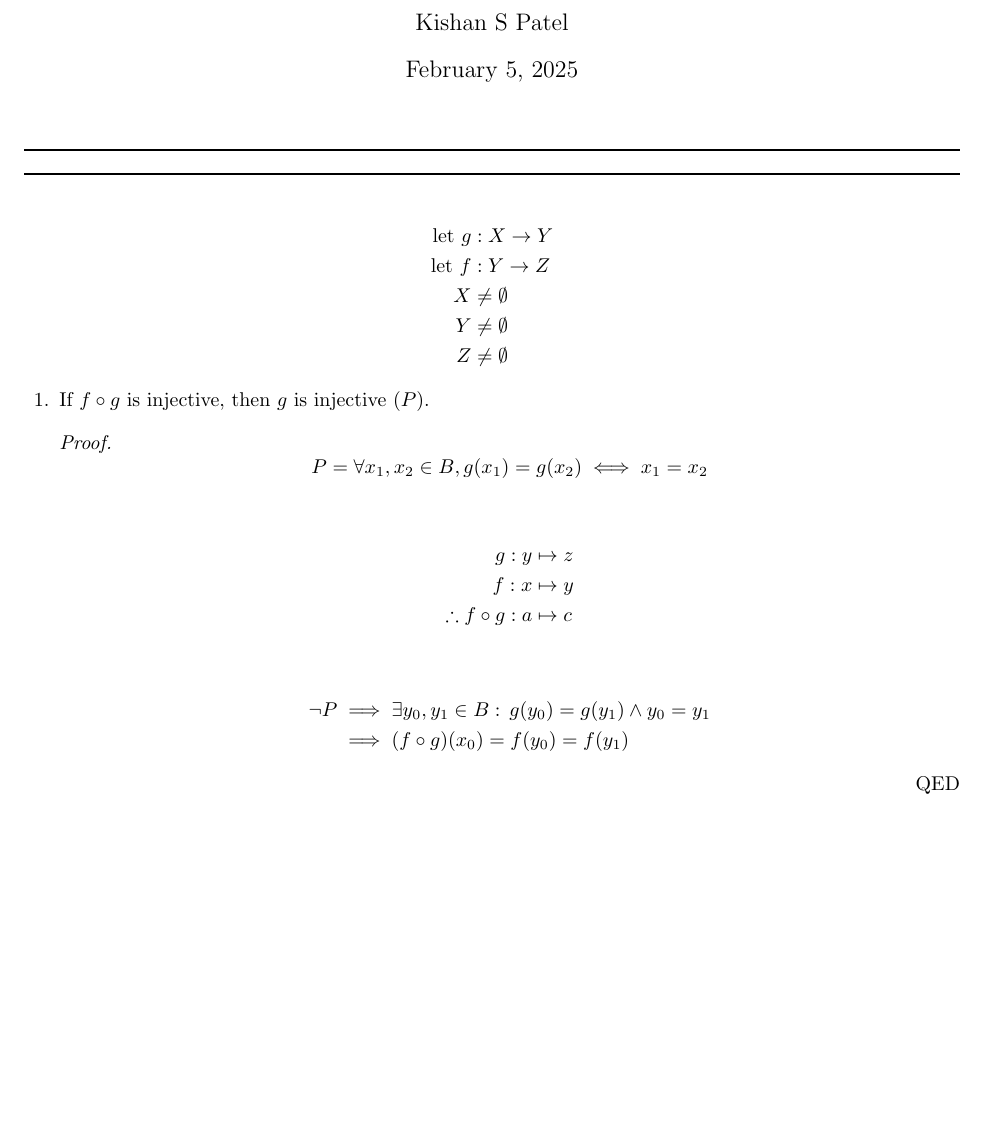
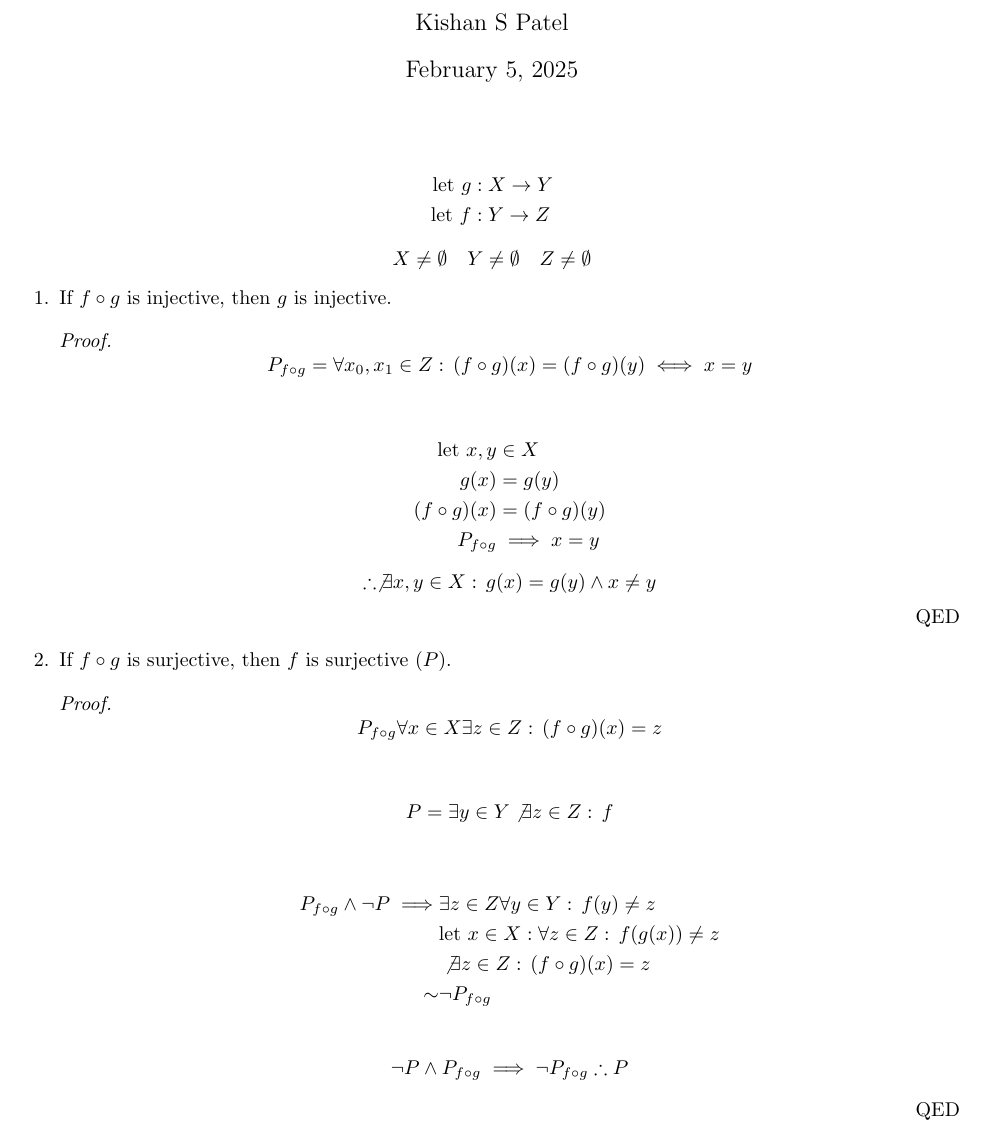
Before and after one commit to bishan-batel/mat258s24-proof2, a LaTeX problem sheet (main.tex, which reads proofs/proof1.tex, proofs/proof2.tex): part of the page, cut so that both start at the same text, the shorter picture padded with empty space. Compiled offline with pdfLaTeX.

Commit message:
Finished

```diff
--- a/main.tex
+++ b/main.tex
@@ -28,18 +28,15 @@
 
 \renewcommand{\qedsymbol}{QED}
 
-\noindent\rule{\textwidth}{1pt}
-
-
-\noindent\rule{\textwidth}{1pt}
-
 \begin{align*}
-	\llet g & : X \to Y      \\
-	\llet f & : Y \to Z      \\
-	X       & \neq \emptyset \\
-	Y       & \neq \emptyset \\
-	Z       & \neq \emptyset
+	\llet g & : X \to Y \\
+	\llet f & : Y \to Z
 \end{align*}
+$$ \begin{matrix}
+		X  \neq \emptyset &
+		Y  \neq \emptyset &
+		Z  \neq \emptyset
+	\end{matrix}$$
 
 \begin{questions}
 	\input{proofs/proof1.tex}
--- a/proofs/proof1.tex
+++ b/proofs/proof1.tex
@@ -1,21 +1,16 @@
 \begin{question}
 
-	If $f\circ g$ is injective, then $g$ is injective ($P$).
+	If $f\circ g$ is injective, then $g$ is injective.
 
 	\begin{proof}
-		$$
-			P = \forall x_1,x_2 \in B, g(x_1)=g(x_2) \iff x_1=x_2
-		$$
+		\[ P_{f\circ g} = \forall x_0, x_1  \in Z : \,	(f \circ g)(x) = (f\circ g)(y) \iff x = y \]
 
 		\begin{align*}
-			g: y                   & \mapsto z \\
-			f: x                   & \mapsto y \\
-			\therefore f\circ g: a & \mapsto c
+			\llet x, y     & \in X            \\
+			g(x)           & = g(y)           \\
+			(f \circ g)(x) & = (f \circ g)(y) \\
+			P_{f\circ g}   & \implies x = y
 		\end{align*}
-
-		\begin{align*}
-			\neg P & \implies \exists y_0,y_1 \in B :\, g(y_0)=g(y_1) \wedge y_0 = y_1 \\
-			       & \implies (f \circ g)(x_0) = f( y_0 ) = f(y_1)
-		\end{align*}
+		$$ \therefore \not\exists x,y\in X : \, g(x) = g(y) \wedge x \neq y $$
 	\end{proof}
 \end{question}
--- a/proofs/proof2.tex
+++ b/proofs/proof2.tex
@@ -0,0 +1,22 @@
+\begin{question}
+	If $f\circ g$ is surjective, then $f$ is surjective ($P$).
+
+	\begin{proof}
+
+		$$ P_{f\circ g}	\forall x \in X \exists z \in Z : \, (f\circ g)(x) = z $$
+
+		\begin{align*}
+			P & = \exists y \in Y \not\exists z \in Z : \, f
+		\end{align*}
+
+		\begin{align*}
+			P_{f\circ g}\wedge		\neg P   \implies & \exists z \in Z  \forall y \in Y :\, f(y) \neq z     \\
+			                                      & \llet x   \in X : \forall z \in Z :\, f(g(x)) \neq z \\
+			                                      & \not\exists z \in Z :\, (f\circ g)(x) = z            \\
+			\sim                                  & \neg P_{f\circ g}
+		\end{align*}
+
+		$$ \neg P \wedge P_{f\circ g} \implies \neg P_{f\circ g} \therefore P $$
+
+	\end{proof}
+\end{question}
```
Also changed, not shown: main.pdf, main.tex (2 more changed lines).
